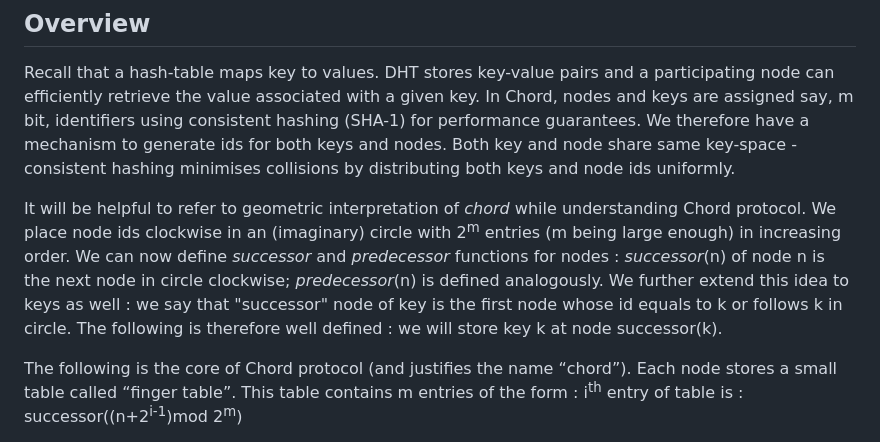
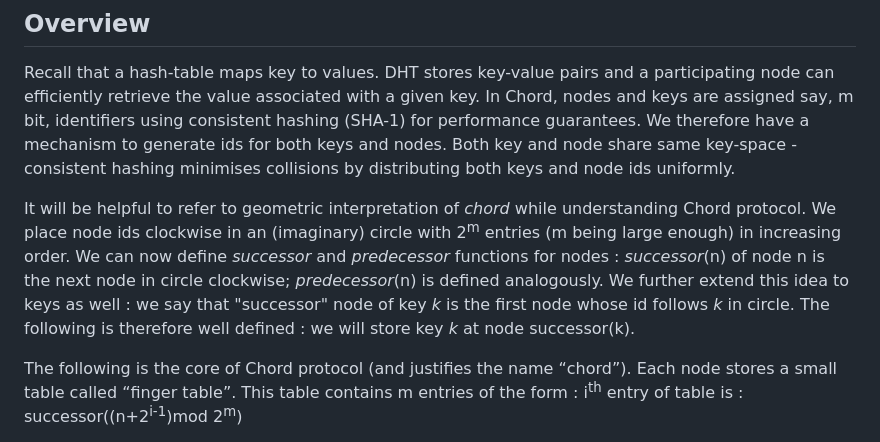
Before and after one commit to virtual-labs/exp-peer-to-peer-systems-chord-iiith, a Markdown page: experiment/theory.md, the part around the change. GitHub-like rendering.

```diff
--- a/experiment/theory.md
+++ b/experiment/theory.md
@@ -18,7 +18,7 @@ A concept central to DHTs is that of an **overlay network**. This network is oft
 Recall that a hash-table maps key to values. DHT stores key-value pairs and a participating node can efficiently retrieve the value associated with a given key. In Chord, nodes and keys are assigned say, m bit, identifiers using consistent hashing (SHA-1) for performance guarantees. We therefore have a mechanism to generate ids for both keys and nodes.  Both key and node share same key-space -consistent hashing minimises collisions by distributing both keys and node ids uniformly.
 
 
-It will be helpful to refer to geometric interpretation of *chord* while understanding Chord protocol. We place node ids clockwise in an (imaginary) circle with 2<sup>m</sup> entries (m being large enough) in increasing order. We can now define *successor* and *predecessor* functions for nodes : *successor*(n) of node n is the next node in circle clockwise; *predecessor*(n) is defined analogously. We further extend this idea to keys as well : we say that "successor" node of key is the first node whose id equals to k or follows k in circle. The following is therefore well defined :  we will store key k at node successor(k).
+It will be helpful to refer to geometric interpretation of *chord* while understanding Chord protocol. We place node ids clockwise in an (imaginary) circle with 2<sup>m</sup> entries (m being large enough) in increasing order. We can now define *successor* and *predecessor* functions for nodes : *successor*(n) of node n is the next node in circle clockwise; *predecessor*(n) is defined analogously. We further extend this idea to keys as well : we say that "successor" node of key *k* is the first node whose id follows *k* in circle. The following is therefore well defined :  we will store key *k* at node successor(k).
 
 The following is the core of Chord protocol (and justifies the name “chord”). Each node stores a small table called “finger table”. This table contains m entries of the form : i<sup>th</sup> entry of table is :  successor((n+2<sup>i-1</sup>)mod 2<sup>m</sup>)
 
```
